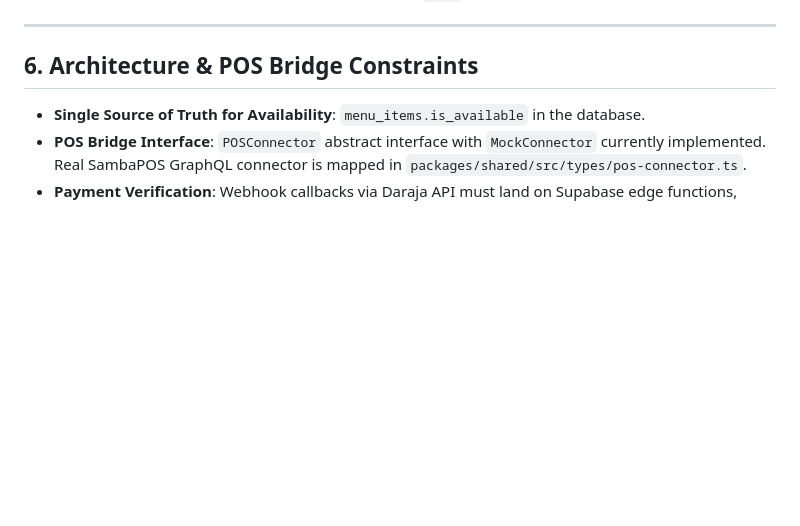
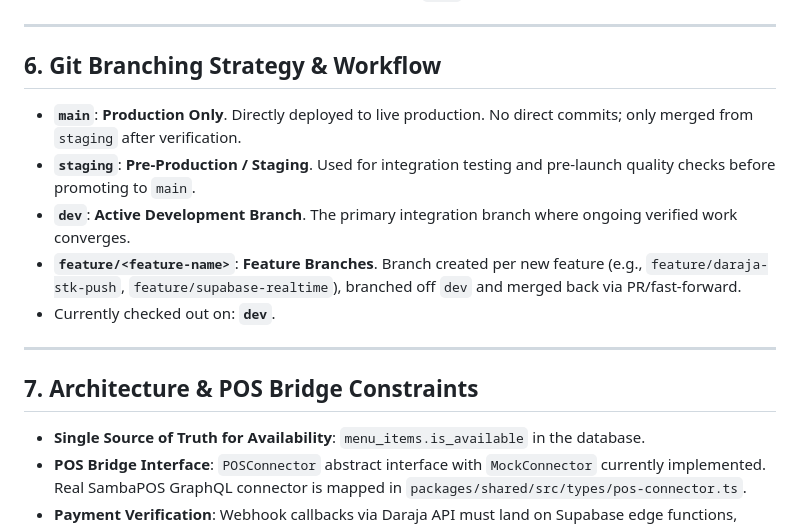
Before and after one commit to Linux-254/digitalmenuclient, a Markdown page: review/prompt/agent-handoff.md, the part around the change. Drawn GitHub-style; blank space fills up the shorter version.

Commit message:
docs: establish git branching strategy (main, staging, dev, feature/*)

```diff
--- a/review/prompt/agent-handoff.md
+++ b/review/prompt/agent-handoff.md
@@ -106,7 +106,16 @@ npx -y serve . -p 3000 --single
 
 ---
 
-## 6. Architecture & POS Bridge Constraints
+## 6. Git Branching Strategy & Workflow
+- **`main`**: **Production Only**. Directly deployed to live production. No direct commits; only merged from `staging` after verification.
+- **`staging`**: **Pre-Production / Staging**. Used for integration testing and pre-launch quality checks before promoting to `main`.
+- **`dev`**: **Active Development Branch**. The primary integration branch where ongoing verified work converges.
+- **`feature/<feature-name>`**: **Feature Branches**. Branch created per new feature (e.g., `feature/daraja-stk-push`, `feature/supabase-realtime`), branched off `dev` and merged back via PR/fast-forward.
+- Currently checked out on: **`dev`**.
+
+---
+
+## 7. Architecture & POS Bridge Constraints
 
 - **Single Source of Truth for Availability**: `menu_items.is_available` in the database.
 - **POS Bridge Interface**: `POSConnector` abstract interface with `MockConnector` currently implemented. Real SambaPOS GraphQL connector is mapped in `packages/shared/src/types/pos-connector.ts`.
```
